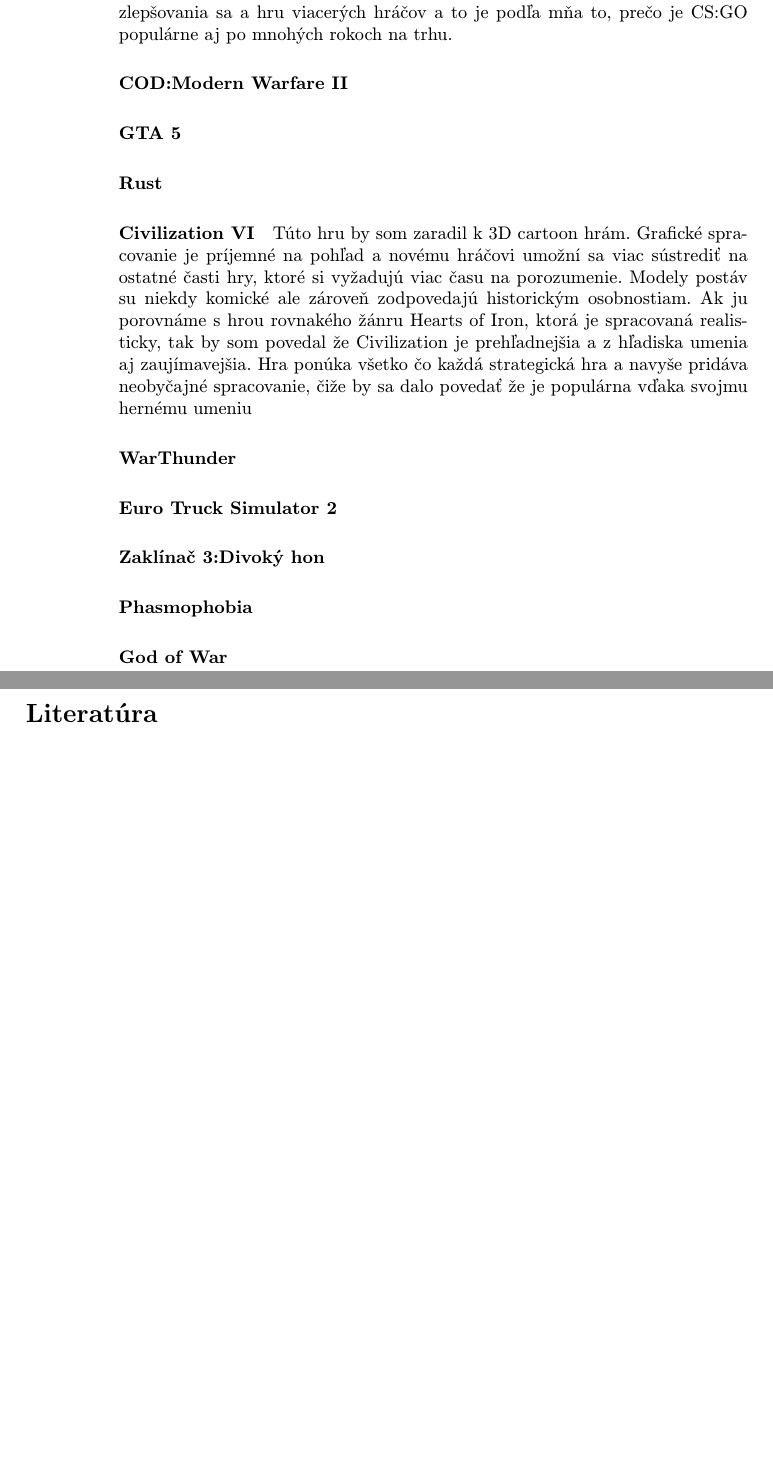
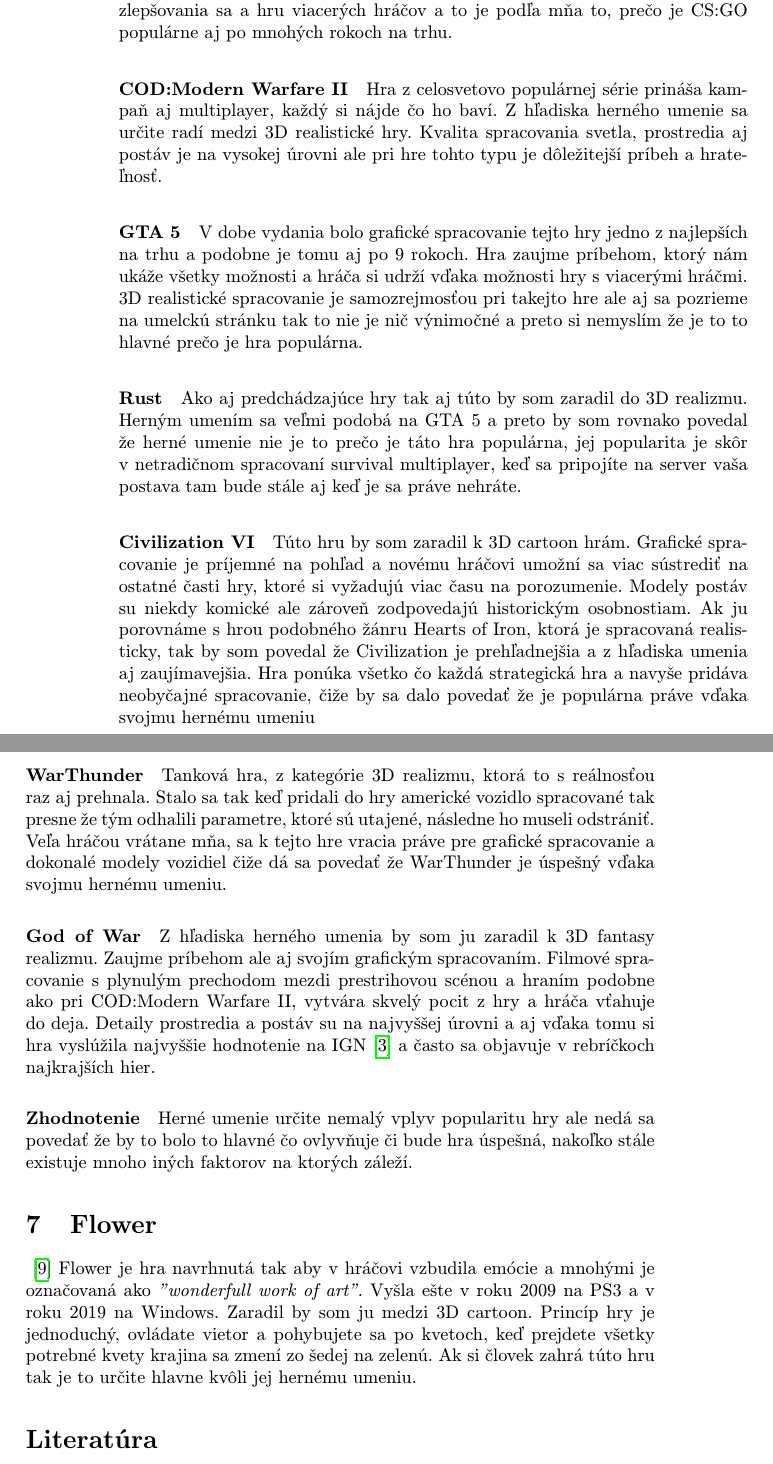
Before and after one commit to filo285/cvicenia, a LaTeX paper (clanok.tex): two parts of pages 4 and 5 of 5 before the commit and two parts of pages 4 and 5 of 6 after it, joined at a grey line, cut so that both start at the same text, the shorter picture padded with empty space. Compiled offline with pdfLaTeX.

Commit message:
2 cast hotova

```diff
--- a/clanok.tex
+++ b/clanok.tex
@@ -168,25 +162,26 @@
 Novšia verzia klasiky, ktorú hral asi každý. Patrí k najhranejším hrám na svete a otázka je, či je to kvôli dizajnu a grafike. V rámci štýlov by som túto hru zaradil do 3D realizmu. Umelecké spracovanie nie je ničím špeciálne a textúry sú zväčša jednoduché a prisbôsobené hlavnému cieľu hry a to je súťaživosť. Nepotrebuje špeciálne efekty blata alebo snehu, postačuje úprava fyziky keď sa hráč nachádza v zložitejšom teréne. Hra ponúka nekonečnú zábavu, ak sa to vôbec dá nazvať zábavou, tradíciu, rôzne vzhľady zbraní a postáv, možnosť zlepšovania sa a hru viacerých hráčov a to je podľa mňa to, prečo je CS:GO populárne aj po mnohých rokoch na trhu.
 
 \paragraph{COD:Modern Warfare II}
-
+Hra z celosvetovo populárnej série prináša kampaň aj multiplayer, každý si nájde čo ho baví. Z hľadiska herného umenie sa určite radí medzi 3D realistické hry. Kvalita spracovania svetla, prostredia aj postáv je na vysokej úrovni ale pri hre tohto typu je dôležitejší príbeh a hrateľnosť.
 \paragraph{GTA 5}
-
+V dobe vydania bolo grafické spracovanie tejto hry jedno z najlepších na trhu a podobne je tomu aj po 9 rokoch. Hra zaujme príbehom, ktorý nám ukáže všetky možnosti a hráča si udrží vďaka možnosti hry s viacerými hráčmi. 3D realistické spracovanie je samozrejmosťou pri takejto hre ale aj sa pozrieme na umelckú stránku tak to nie je nič výnimočné a preto si nemyslím že je to to hlavné prečo je hra populárna.
 \paragraph{Rust}
-
+Ako aj predchádzajúce hry tak aj túto by som zaradil do 3D realizmu. Herným umením sa veľmi podobá na GTA 5 a preto by som rovnako povedal že herné umenie nie je to prečo je táto hra populárna, jej popularita je skôr v netradičnom spracovaní survival multiplayer, keď sa pripojíte na server vaša postava tam bude stále aj keď je sa práve nehráte.
 \paragraph{Civilization VI}
-Túto hru by som zaradil k 3D cartoon hrám. Grafické spracovanie je príjemné na pohľad a novému hráčovi umožní sa viac sústrediť na ostatné časti hry, ktoré si vyžadujú viac času na porozumenie. Modely postáv su niekdy komické ale zároveň zodpovedajú historickým osobnostiam. Ak ju porovnáme s hrou rovnakého žánru Hearts of Iron, ktorá je spracovaná realisticky, tak by som povedal že Civilization je prehľadnejšia a z hľadiska umenia aj zaujímavejšia. Hra ponúka všetko čo každá strategická hra a navyše pridáva neobyčajné spracovanie, čiže by sa dalo povedať že je populárna vďaka svojmu hernému umeniu
+Túto hru by som zaradil k 3D cartoon hrám. Grafické spracovanie je príjemné na pohľad a novému hráčovi umožní sa viac sústrediť na ostatné časti hry, ktoré si vyžadujú viac času na porozumenie. Modely postáv su niekdy komické ale zároveň zodpovedajú historickým osobnostiam. Ak ju porovnáme s hrou podobného žánru Hearts of Iron, ktorá je spracovaná realisticky, tak by som povedal že Civilization je prehľadnejšia a z hľadiska umenia aj zaujímavejšia. Hra ponúka všetko čo každá strategická hra a navyše pridáva neobyčajné spracovanie, čiže by sa dalo povedať že je populárna práve vďaka svojmu hernému umeniu
 
 \paragraph{WarThunder}
-
-\paragraph{Euro Truck Simulator 2}
-
-\paragraph{Zaklínač 3:Divoký hon}
-
-\paragraph{Phasmophobia}
+Tanková hra, z kategórie 3D realizmu, ktorá to s reálnosťou raz aj prehnala. Stalo sa tak keď pridali do hry americké vozidlo spracované tak presne že tým odhalili parametre, ktoré sú utajené, následne ho museli odstrániť. Veľa hráčou vrátane mňa, sa k tejto hre vracia práve pre grafické spracovanie a dokonalé modely vozidiel čiže dá sa povedať že WarThunder je úspešný vďaka svojmu hernému umeniu.
 
 \paragraph{God of War}
+Z hľadiska herného umenia by som ju zaradil k 3D fantasy realizmu. Zaujme príbehom ale aj svojím grafickým spracovaním. Filmové spracovanie s plynulým prechodom mezdi prestrihovou scénou a hraním podobne ako pri COD:Modern Warfare II, vytvára skvelý pocit z hry a hráča vťahuje do deja. Detaily prostredia a postáv su na najvyššej úrovni a aj vďaka tomu si hra vyslúžila najvyššie hodnotenie na IGN \cite{re} a často sa objavuje v rebríčkoch najkrajších hier.
 
+\paragraph{Zhodnotenie}
+Herné umenie určite nemalý vplyv popularitu hry ale nedá sa povedať že by to bolo to hlavné čo ovlyvňuje či bude hra úspešná, nakoľko stále existuje mnoho iných faktorov na ktorých záleží.
 
+\section{Flower}
+\cite{8944678}
+Flower je hra  navrhnutá tak aby v hráčovi vzbudila emócie a mnohými je označovaná ako \emph{"wonderfull work of art"}. Vyšla ešte v roku 2009 na PS3 a v roku 2019 na Windows. Zaradil by som ju medzi 3D cartoon. Princíp hry je jednoduchý, ovládate vietor a pohybujete sa po kvetoch, keď prejdete všetky potrebné kvety krajina sa zmení zo šedej na zelenú. Ak si človek zahrá túto hru tak je to určite hlavne kvôli jej hernému umeniu.
 
 
 
```
Also changed, not shown: literatura.bib (+2 -0 lines), clanok.tex (8 more changed lines).
